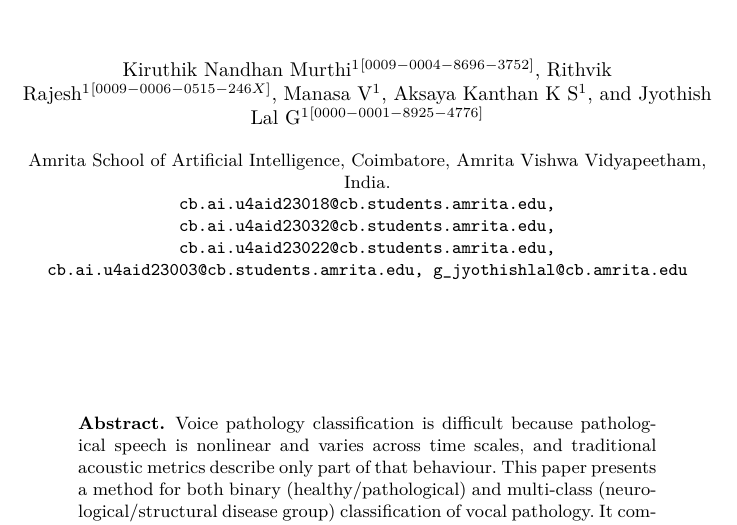
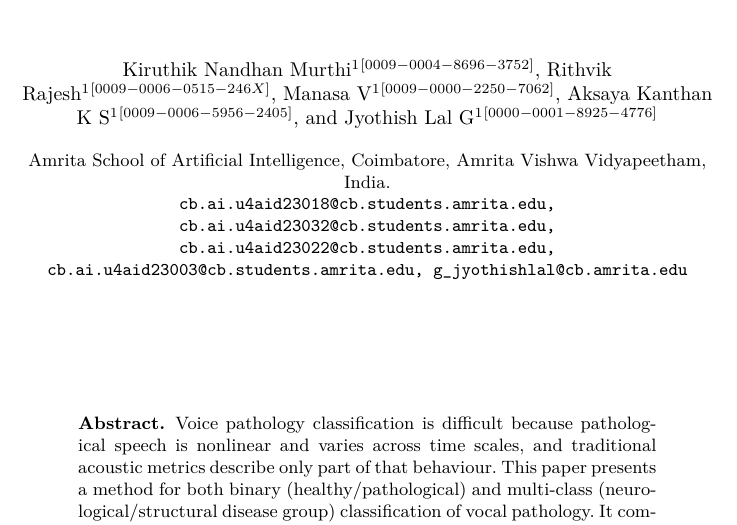
Before and after one commit to mNandhu/multifractal-speech-analysis, a LaTeX paper (research_paper/paper_ccis_camera_ready.tex): part of page 1 of 15, cut so that both start at the same text. Compiled offline with pdfLaTeX.

Commit message:
remove comments & update author orcids

```diff
--- a/research_paper/paper_ccis_camera_ready.tex
+++ b/research_paper/paper_ccis_camera_ready.tex
@@ -70,8 +57,8 @@
 %
 \author{Kiruthik Nandhan Murthi\inst{1}\orcidID{0009-0004-8696-3752} \and
 Rithvik Rajesh\inst{1}\orcidID{0009-0006-0515-246X} \and
-Manasa V\inst{1} \and
-Aksaya Kanthan K S\inst{1} \and
+Manasa V\inst{1}\orcidID{0009-0000-2250-7062} \and
+Aksaya Kanthan K S\inst{1}\orcidID{0009-0006-5956-2405} \and
 Jyothish Lal G\inst{1}\orcidID{0000-0001-8925-4776}}
 %
 \authorrunning{K. N. Murthi et al.}
```
Also changed, not shown: research_paper/refs.bib (+2 -3 lines), research_paper/paper_ccis_camera_ready.tex (32 more changed lines).
